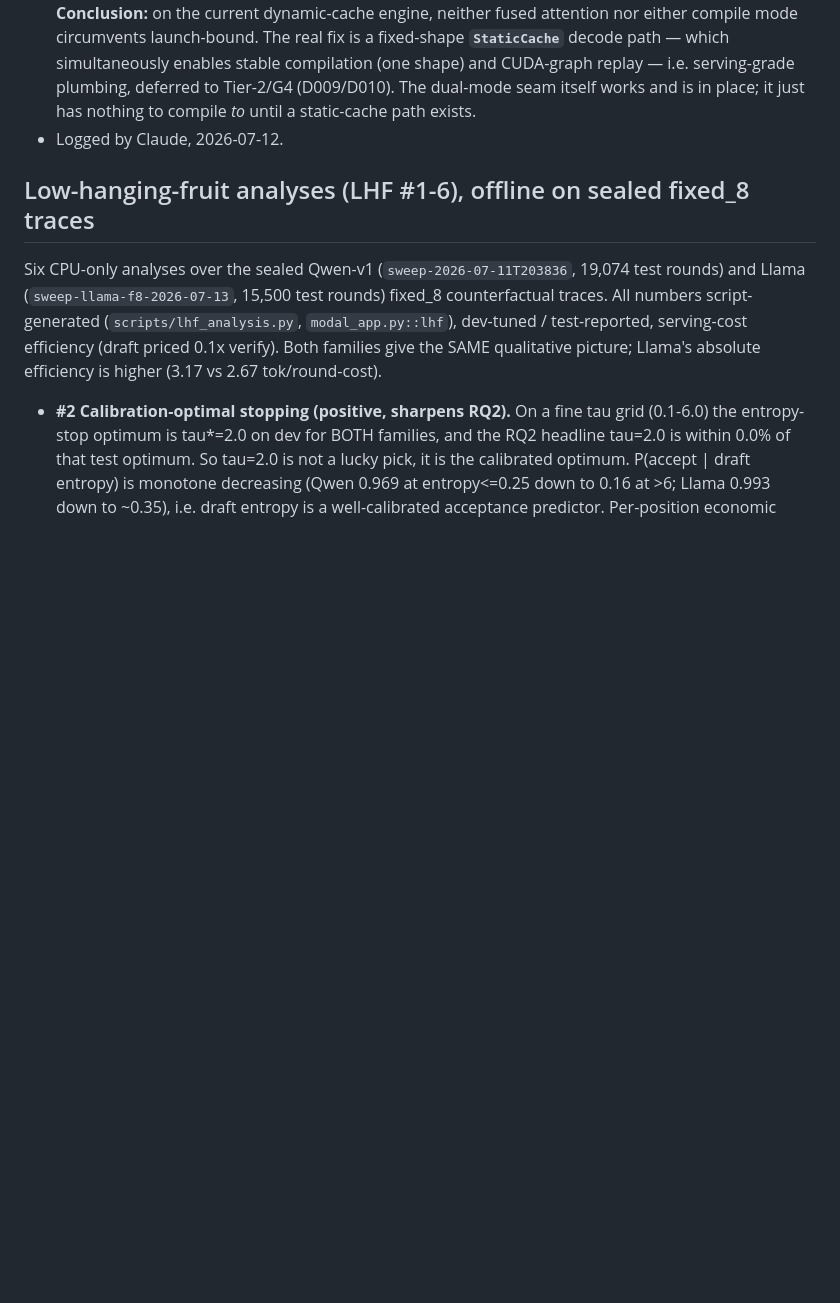
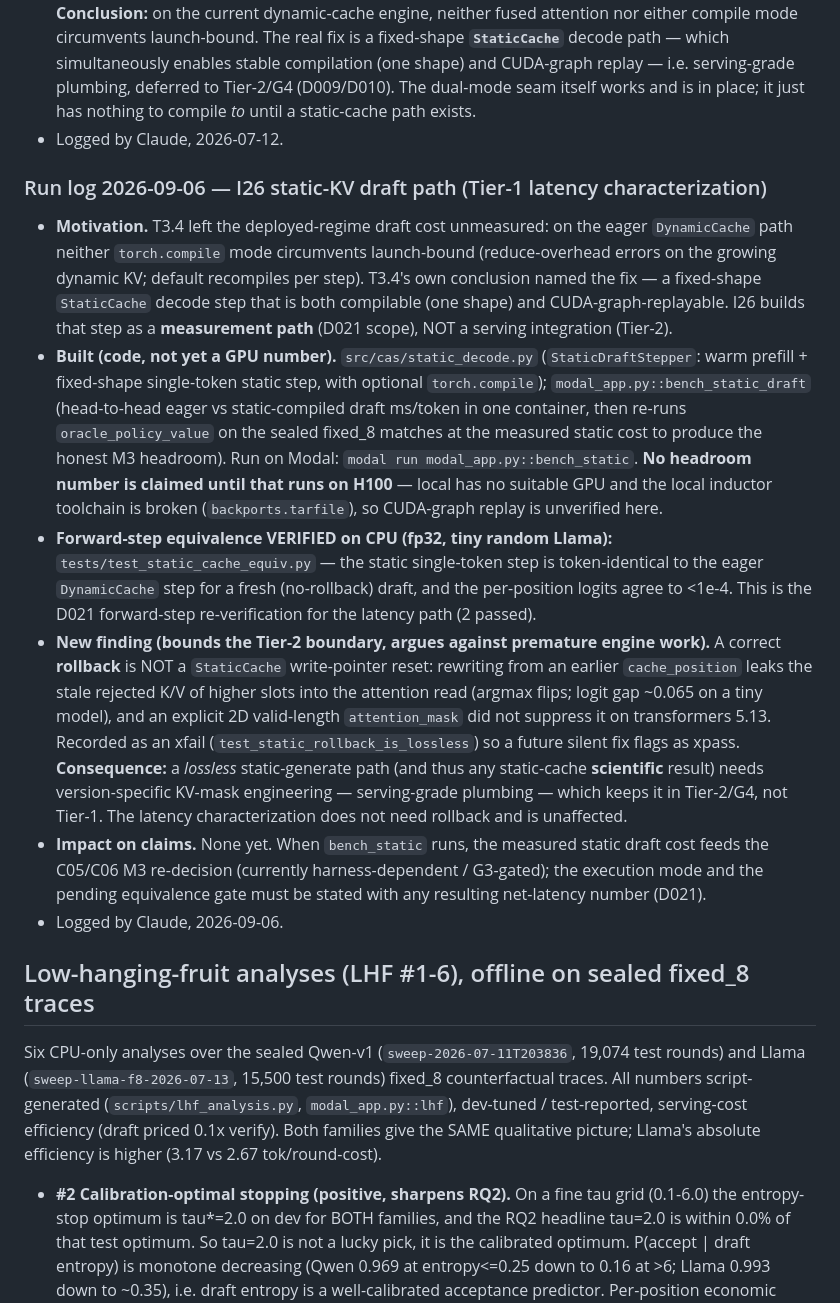
Before and after one commit to Raghavan1988/circuit-aware-speculation, a Markdown page: docs/CLAIMS_LEDGER.md, the part around the change. Rendered like a GitHub page; blank space fills up the shorter version.

Commit message:
updated claims to ledger

```diff
--- a/docs/CLAIMS_LEDGER.md
+++ b/docs/CLAIMS_LEDGER.md
@@ -545,6 +545,44 @@ hand-entered.
   place; it just has nothing to compile *to* until a static-cache path exists.
 - Logged by Claude, 2026-07-12.
 
+### Run log 2026-09-06 — I26 static-KV draft path (Tier-1 latency characterization)
+
+- **Motivation.** T3.4 left the deployed-regime draft cost unmeasured: on the
+  eager `DynamicCache` path neither `torch.compile` mode circumvents launch-bound
+  (reduce-overhead errors on the growing dynamic KV; default recompiles per step).
+  T3.4's own conclusion named the fix — a fixed-shape `StaticCache` decode step
+  that is both compilable (one shape) and CUDA-graph-replayable. I26 builds that
+  step as a **measurement path** (D021 scope), NOT a serving integration (Tier-2).
+- **Built (code, not yet a GPU number).** `src/cas/static_decode.py`
+  (`StaticDraftStepper`: warm prefill + fixed-shape single-token static step, with
+  optional `torch.compile`); `modal_app.py::bench_static_draft` (head-to-head eager
+  vs static-compiled draft ms/token in one container, then re-runs
+  `oracle_policy_value` on the sealed fixed_8 matches at the measured static cost
+  to produce the honest M3 headroom). Run on Modal:
+  `modal run modal_app.py::bench_static`. **No headroom number is claimed until
+  that runs on H100** — local has no suitable GPU and the local inductor toolchain
+  is broken (`backports.tarfile`), so CUDA-graph replay is unverified here.
+- **Forward-step equivalence VERIFIED on CPU (fp32, tiny random Llama):**
+  `tests/test_static_cache_equiv.py` — the static single-token step is
+  token-identical to the eager `DynamicCache` step for a fresh (no-rollback)
+  draft, and the per-position logits agree to <1e-4. This is the D021 forward-step
+  re-verification for the latency path (2 passed).
+- **New finding (bounds the Tier-2 boundary, argues against premature engine
+  work).** A correct **rollback** is NOT a `StaticCache` write-pointer reset:
+  rewriting from an earlier `cache_position` leaks the stale rejected K/V of higher
+  slots into the attention read (argmax flips; logit gap ~0.065 on a tiny model),
+  and an explicit 2D valid-length `attention_mask` did not suppress it on
+  transformers 5.13. Recorded as an xfail (`test_static_rollback_is_lossless`) so a
+  future silent fix flags as xpass. **Consequence:** a *lossless* static-generate
+  path (and thus any static-cache **scientific** result) needs version-specific
+  KV-mask engineering — serving-grade plumbing — which keeps it in Tier-2/G4, not
+  Tier-1. The latency characterization does not need rollback and is unaffected.
+- **Impact on claims.** None yet. When `bench_static` runs, the measured static
+  draft cost feeds the C05/C06 M3 re-decision (currently harness-dependent /
+  G3-gated); the execution mode and the pending equivalence gate must be stated
+  with any resulting net-latency number (D021).
+- Logged by Claude, 2026-09-06.
+
 ## Low-hanging-fruit analyses (LHF #1-6), offline on sealed fixed_8 traces
 
 Six CPU-only analyses over the sealed Qwen-v1 (`sweep-2026-07-11T203836`, 19,074
```
